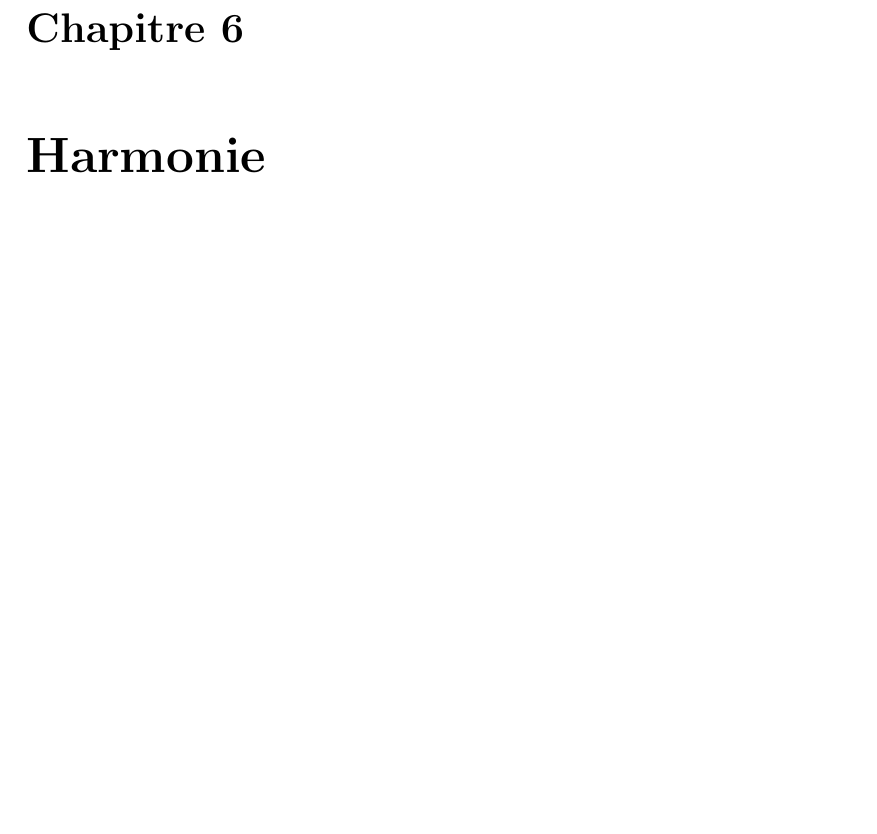
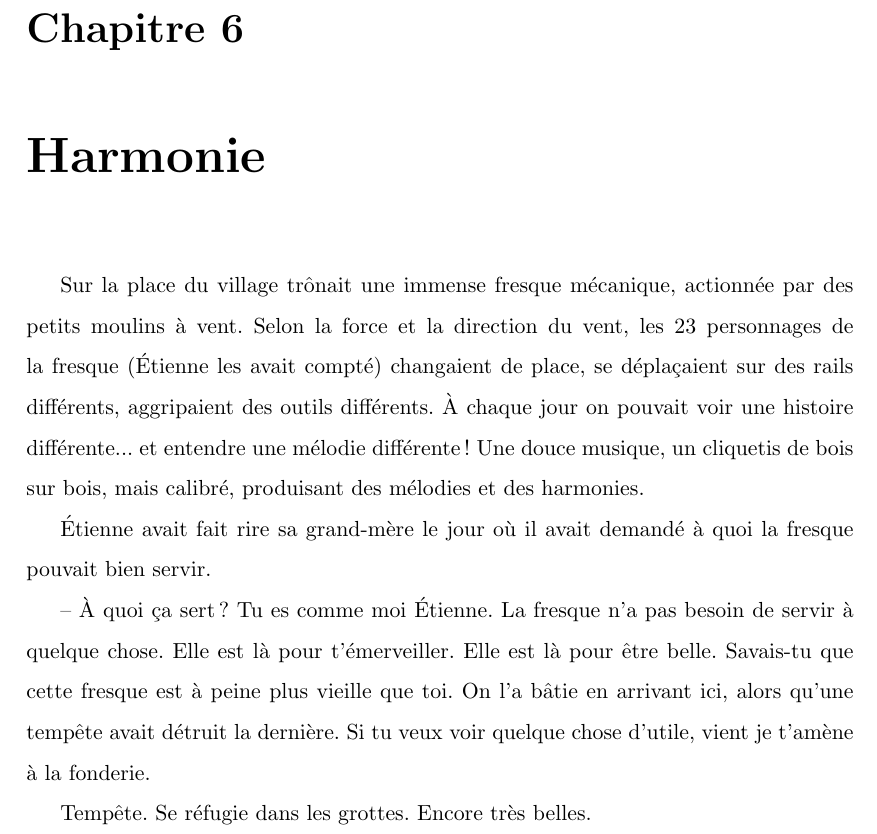
Before and after one commit to mathieu-bergeron/nouvelle, a LaTeX document (_latex/six-facons.tex, which reads _latex/harmonie.tex): part of page 18 of 19, cut so that both start at the same text, the shorter picture padded with empty space. Compiled offline with pdfLaTeX.

Commit message:
harmonie

```diff
--- a/_latex/harmonie.tex
+++ b/_latex/harmonie.tex
@@ -1 +1,25 @@
 \chapter{Harmonie}
+
+Sur la place du village trônait une immense fresque mécanique, actionnée par
+des petits moulins à vent.  Selon la force et la direction du vent, les 23
+personnages de la fresque (Étienne les avait compté) changaient de place, se
+déplaçaient sur des rails différents, aggripaient des outils différents.  À
+chaque jour on pouvait voir une histoire différente... et entendre une mélodie
+différente!  Une douce musique, un cliquetis de bois sur bois, mais calibré,
+produisant des mélodies et des harmonies.
+
+Étienne avait fait rire sa grand-mère le jour où il avait demandé à quoi la fresque pouvait bien servir.
+
+-- À quoi ça sert? Tu es comme moi Étienne. La fresque n'a pas besoin de servir
+à quelque chose. Elle est là pour t'émerveiller.  Elle est là pour être belle.
+Savais-tu que cette fresque est à peine plus vieille que toi. On l'a bâtie en
+arrivant ici, alors qu'une tempête avait détruit la dernière.  Si tu veux voir
+quelque chose d'utile, vient je t'amène à la fonderie.
+
+
+
+
+
+
+
+Tempête. Se réfugie dans les grottes. Encore très belles.
```
